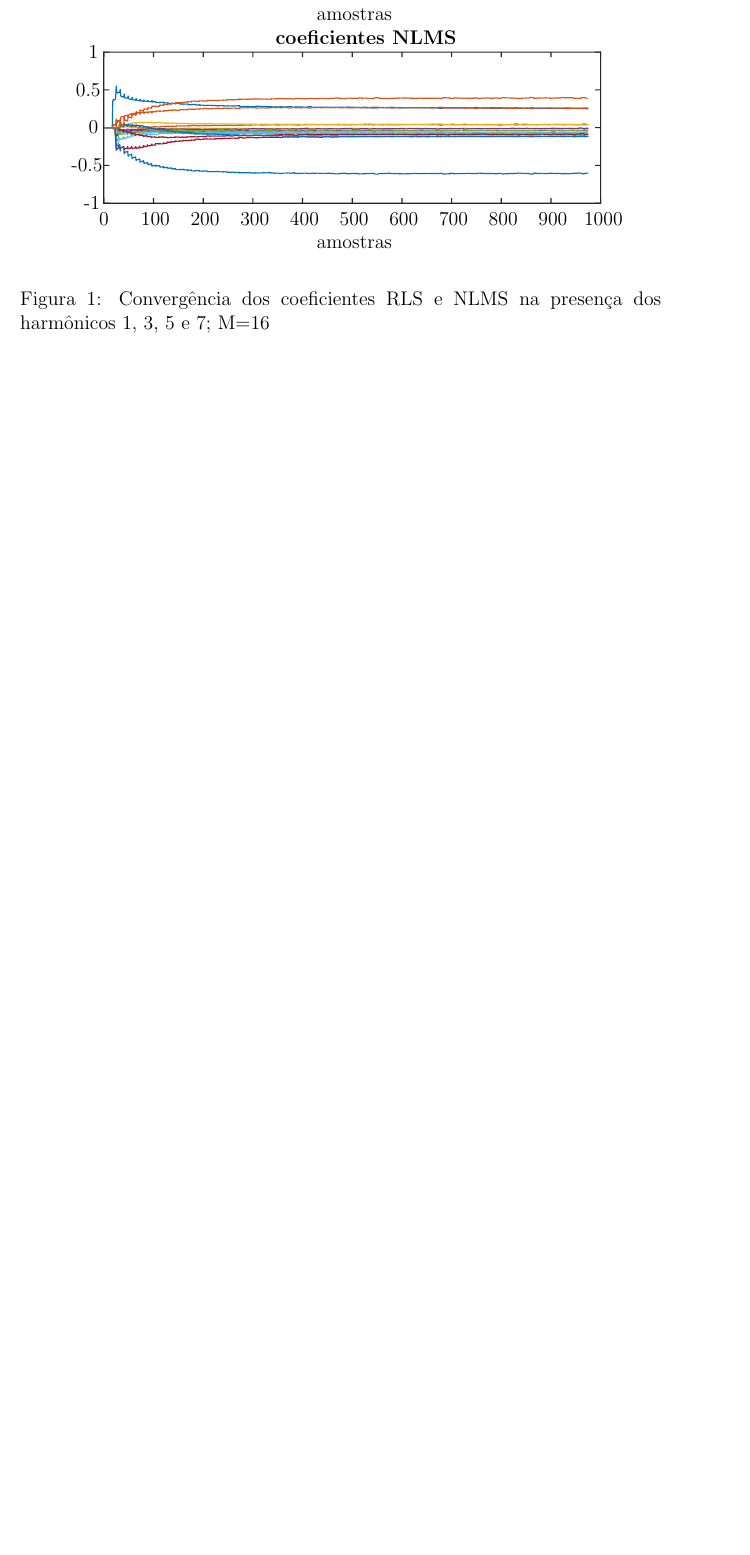
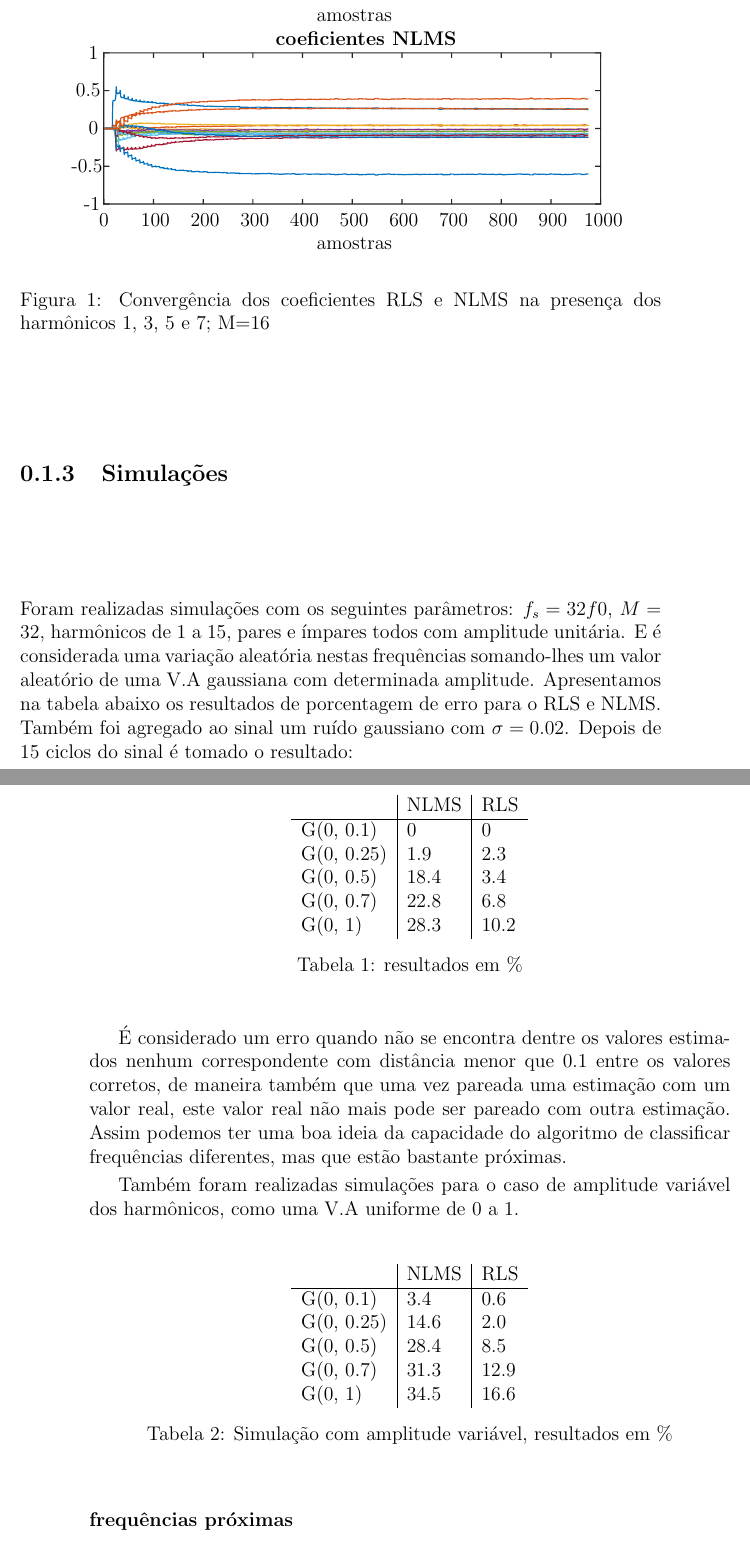
Before and after one commit to GDX64/TCC-materiais, a LaTeX thesis (Monografia/TCC%20(Copy)/capitulos/chp4/chp4.tex): part of page 3 of 4 before the commit and two parts of pages 3 and 4 of 7 after it, the two joined at a grey line, cut so that both start at the same text, the shorter picture padded with empty space. Compiled offline with pdfLaTeX.

Commit message:
terminei o chp 4

```diff
--- a/Monografia/TCC%20(Copy)/capitulos/chp4/chp4.tex
+++ b/Monografia/TCC%20(Copy)/capitulos/chp4/chp4.tex
@@ -79,3 +89,40 @@ Fazendo uma simulação com os harmônicos de 1 até 7, com a amplitude igual ao
 	\label{fig:your image label}
 \end{figure}
 
+\subsection{Simulações }
+
+\indent Foram realizadas simulações com os seguintes parâmetros: $f_s=32f0$, $M=32$, harmônicos de 1 a 15, pares e ímpares todos com amplitude unitária. E é considerada uma variação aleatória nestas frequências somando-lhes um valor aleatório de uma V.A gaussiana com determinada amplitude. Apresentamos na tabela abaixo os resultados de porcentagem de erro para o RLS e NLMS. Também foi agregado ao sinal um ruído gaussiano com $\sigma=0.02$. Depois de 15 ciclos do sinal é tomado o resultado:
+
+\begin{table}[H]
+	\centering
+	\begin{tabular}{l|l|l}
+	              & NLMS & RLS \\
+		\hline
+		G(0, 0.1)  & 0     & 0 \\
+		G(0, 0.25) & 1.9   & 2.3  \\
+		G(0, 0.5)  & 18.4  & 3.4  \\
+		G(0, 0.7)  & 22.8  & 6.8  \\
+		G(0, 1)    & 28.3  & 10.2 \\
+	\end{tabular}
+	\caption{resultados em \%}
+\end{table}
+
+\indent É considerado um erro quando não se encontra dentre os valores estimados nenhum correspondente com distância menor que 0.1 entre os valores corretos, de maneira também que uma vez pareada uma estimação com um valor real, este valor real não mais pode ser pareado com outra estimação. Assim podemos ter uma boa ideia da capacidade do algoritmo de classificar frequências diferentes, mas que estão bastante próximas.
+
+\indent Também foram realizadas simulações para o caso de amplitude variável dos harmônicos, como uma V.A uniforme de 0 a 1.
+
+\begin{table}[H]
+	\centering
+	\begin{tabular}{l|l|l}
+		& NLMS & RLS \\
+		\hline
+		G(0, 0.1)  & 3.4    & 0.6 \\
+		G(0, 0.25) & 14.6   & 2.0  \\
+		G(0, 0.5)  & 28.4  & 8.5  \\
+		G(0, 0.7)  & 31.3  & 12.9  \\
+		G(0, 1)    & 34.5  & 16.6 \\
+	\end{tabular}
+\caption{Simulação com amplitude variável, resultados em \%}
+\end{table}
+
+\subsubsection{frequências próximas}
```
Also changed, not shown: Monografia/TCC%20(Copy)/capitulos/chp4/chp4.pdf, Monografia/TCC%20(Copy)/capitulos/chp4/conv_comparacao.pdf (added), Monografia/TCC%20(Copy)/capitulos/chp4/conv_comparacao.pdf_tex (added), Monografia/TCC%20(Copy)/capitulos/chp4/conv_comparacao.svg (added), Monografia/TCC%20(Copy)/capitulos/chp4/zoom_harmonicos.pdf (added), Monografia/TCC%20(Copy)/capitulos/chp4/zoom_harmonicos.pdf_tex (added), Monografia/TCC%20(Copy)/capitulos/chp4/zoom_harmonicos.svg (added), Monografia/TCC%20(Copy)/capitulos/chp4/chp4.tex (46 more changed lines), 5 other files.
